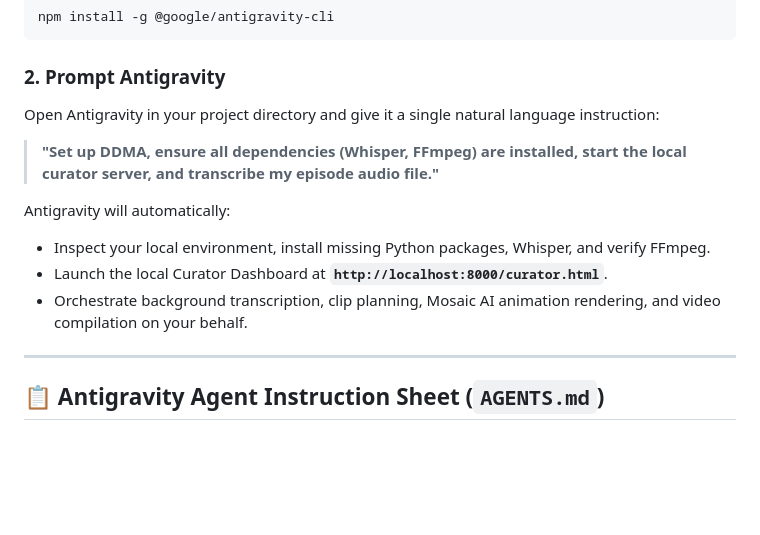
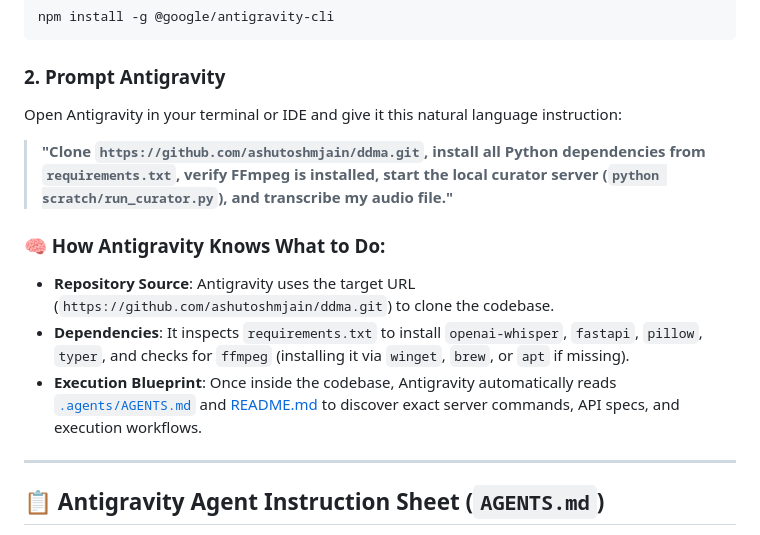
Before and after one commit to ashutoshmjain/ddma, a Markdown page: README.md, the part around the change. Rendered like a GitHub page; blank space fills up the shorter version.

Commit message:
Update README with explicit GitHub repository URL and Antigravity resolution mechanics

````diff
--- a/README.md
+++ b/README.md
@@ -15,13 +15,13 @@ npm install -g @google/antigravity-cli
 ```
 
 ### 2. Prompt Antigravity
-Open Antigravity in your project directory and give it a single natural language instruction:
-> **"Set up DDMA, ensure all dependencies (Whisper, FFmpeg) are installed, start the local curator server, and transcribe my episode audio file."**
+Open Antigravity in your terminal or IDE and give it this natural language instruction:
+> **"Clone `https://github.com/ashutoshmjain/ddma.git`, install all Python dependencies from `requirements.txt`, verify FFmpeg is installed, start the local curator server (`python scratch/run_curator.py`), and transcribe my audio file."**
 
-Antigravity will automatically:
-- Inspect your local environment, install missing Python packages, Whisper, and verify FFmpeg.
-- Launch the local Curator Dashboard at **`http://localhost:8000/curator.html`**.
-- Orchestrate background transcription, clip planning, Mosaic AI animation rendering, and video compilation on your behalf.
+### 🧠 How Antigravity Knows What to Do:
+- **Repository Source**: Antigravity uses the target URL (`https://github.com/ashutoshmjain/ddma.git`) to clone the codebase.
+- **Dependencies**: It inspects `requirements.txt` to install `openai-whisper`, `fastapi`, `pillow`, `typer`, and checks for `ffmpeg` (installing it via `winget`, `brew`, or `apt` if missing).
+- **Execution Blueprint**: Once inside the codebase, Antigravity automatically reads [`.agents/AGENTS.md`](file:///.agents/AGENTS.md) and [README.md](file:///README.md) to discover exact server commands, API specs, and execution workflows.
 
 ---
 
````
